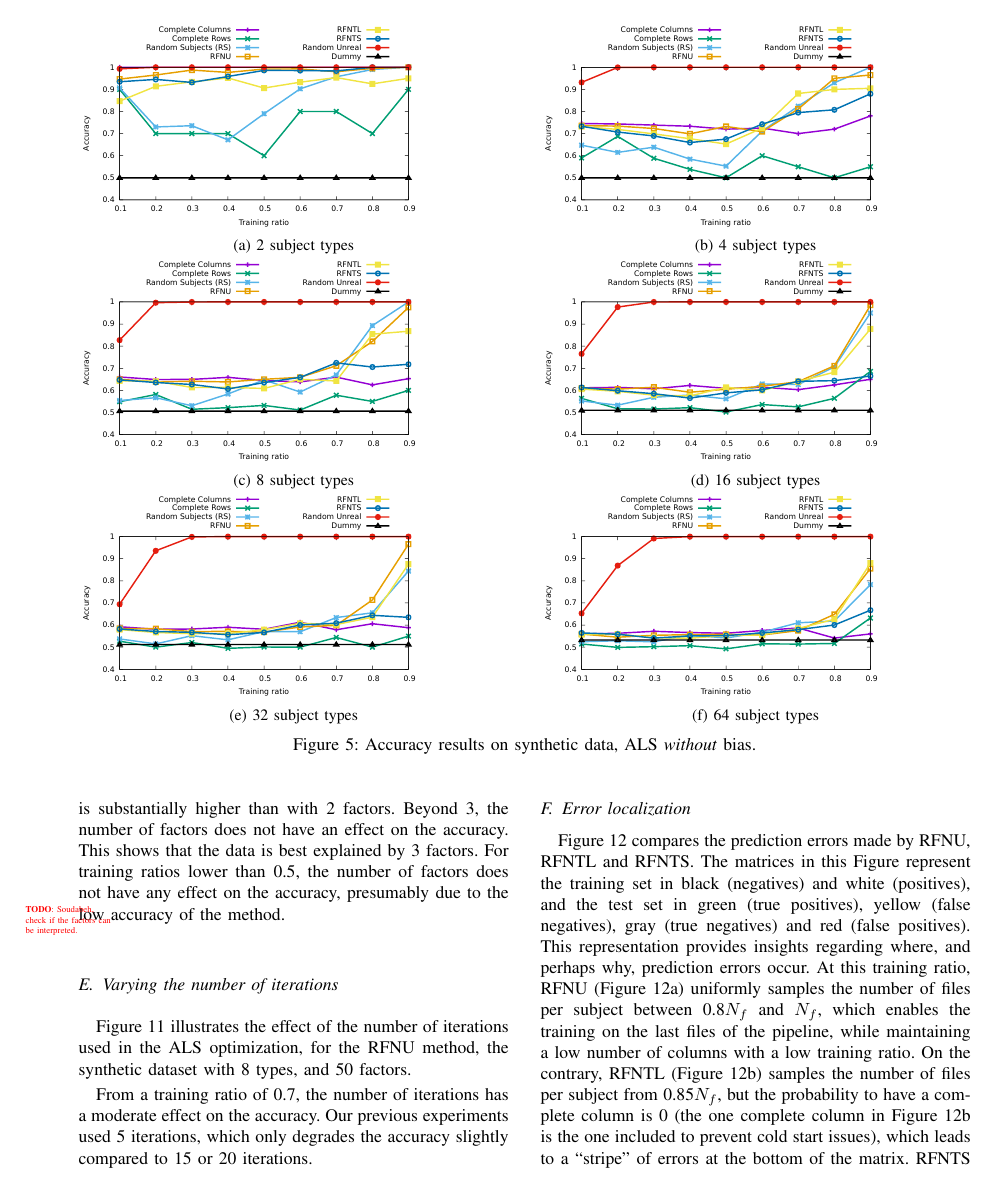
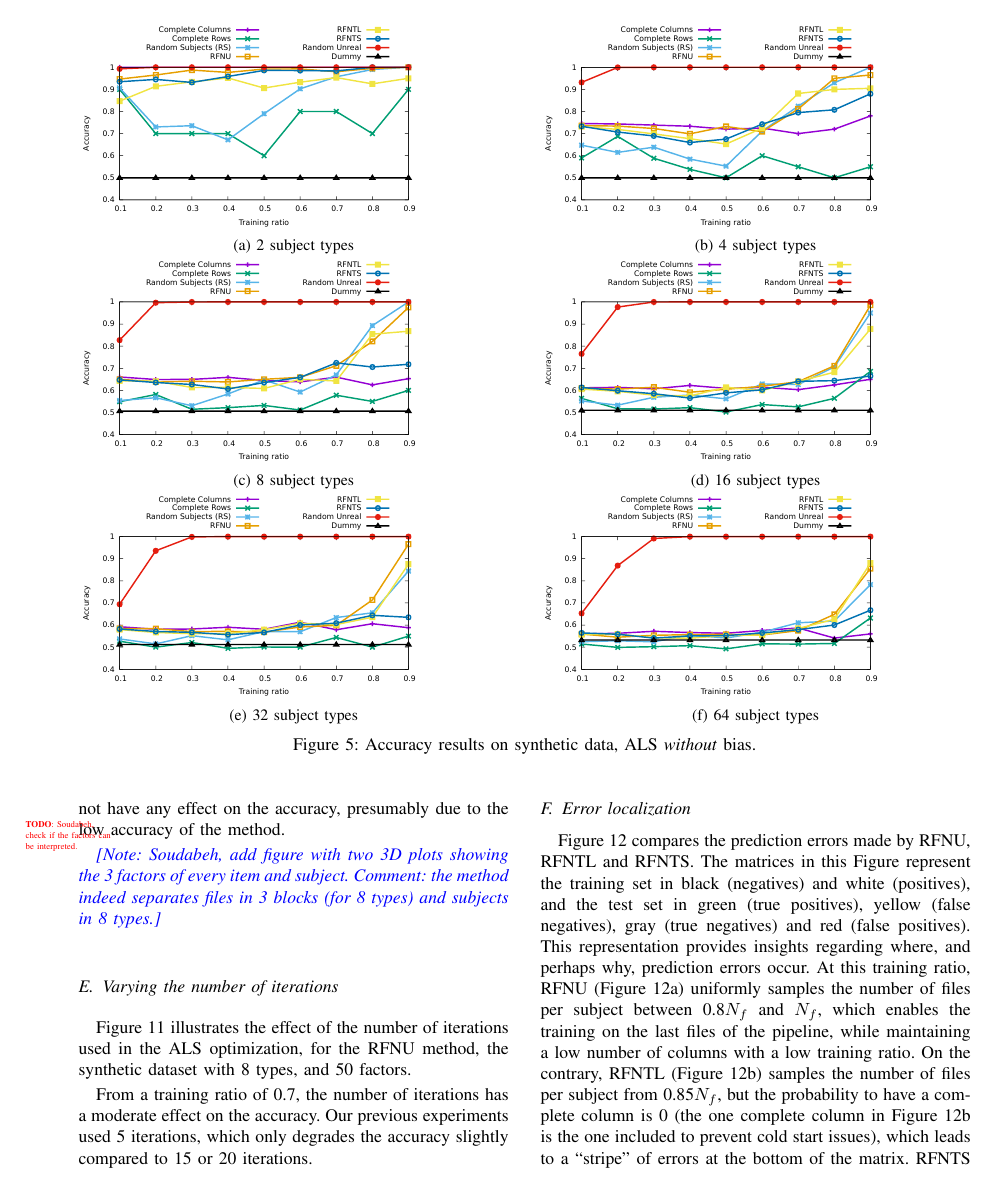
Before and after one commit to big-data-lab-team/paper-reproducibility-collaborative-filtering, a LaTeX paper (paper.tex): page 6 of 10. Compiled offline with pdfLaTeX.

Commit message:
Added comment

```diff
--- a/paper.tex
+++ b/paper.tex
@@ -724,6 +724,10 @@ on the accuracy, presumably due to the low accuracy of the method.\todo{Soudabeh
 \caption{Effect of the number of factors used in ALS, RFNU method, synthetic dataset.}
 \label{fig:factors}
 \end{figure}
+
+ \note{Soudabeh, add figure with two 3D plots showing the 3 factors of
+ every item and subject. Comment: the method indeed separates files in
+ 3 blocks (for 8 types) and subjects in 8 types.}
 
 \subsection{Varying the number of iterations}
 Figure~\ref{fig:iterations} illustrates the effect of the number of
```
Also changed, not shown: paper.tex (6 more changed lines).
